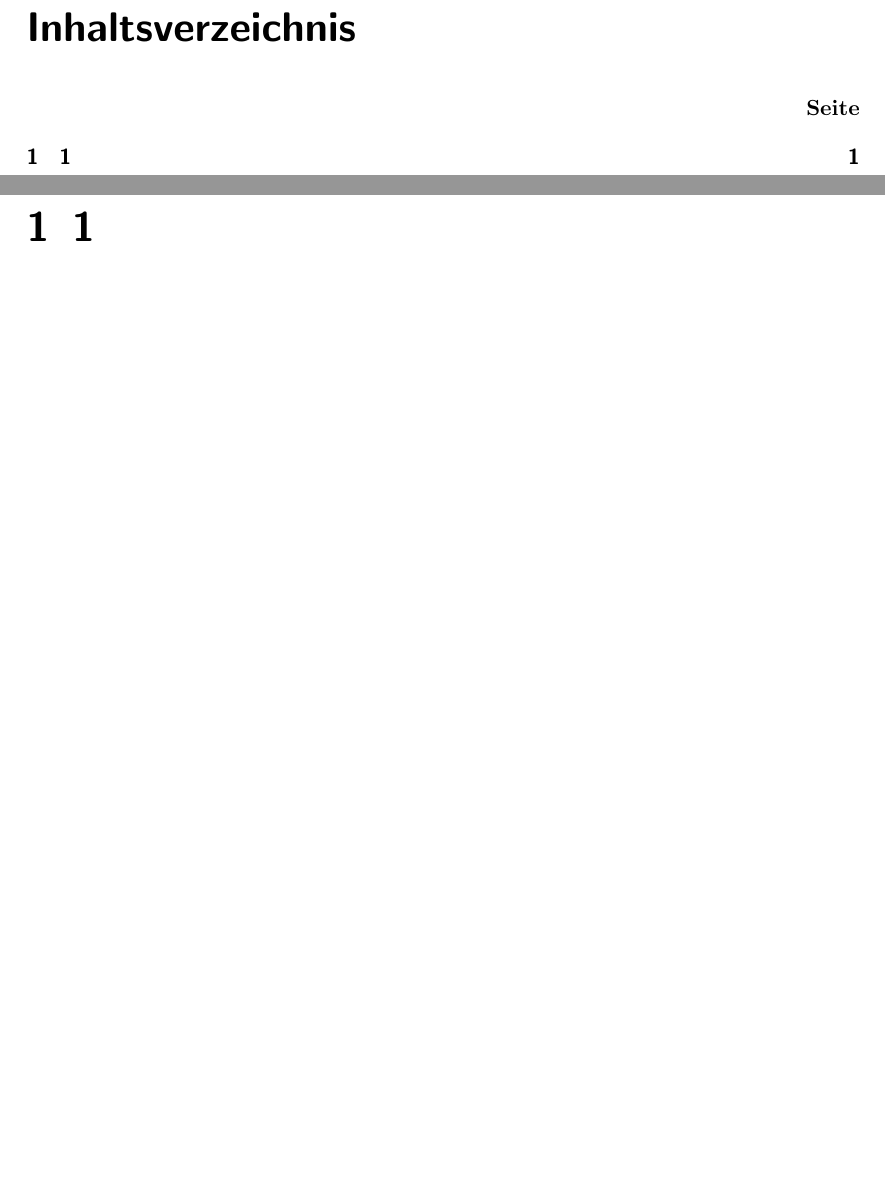
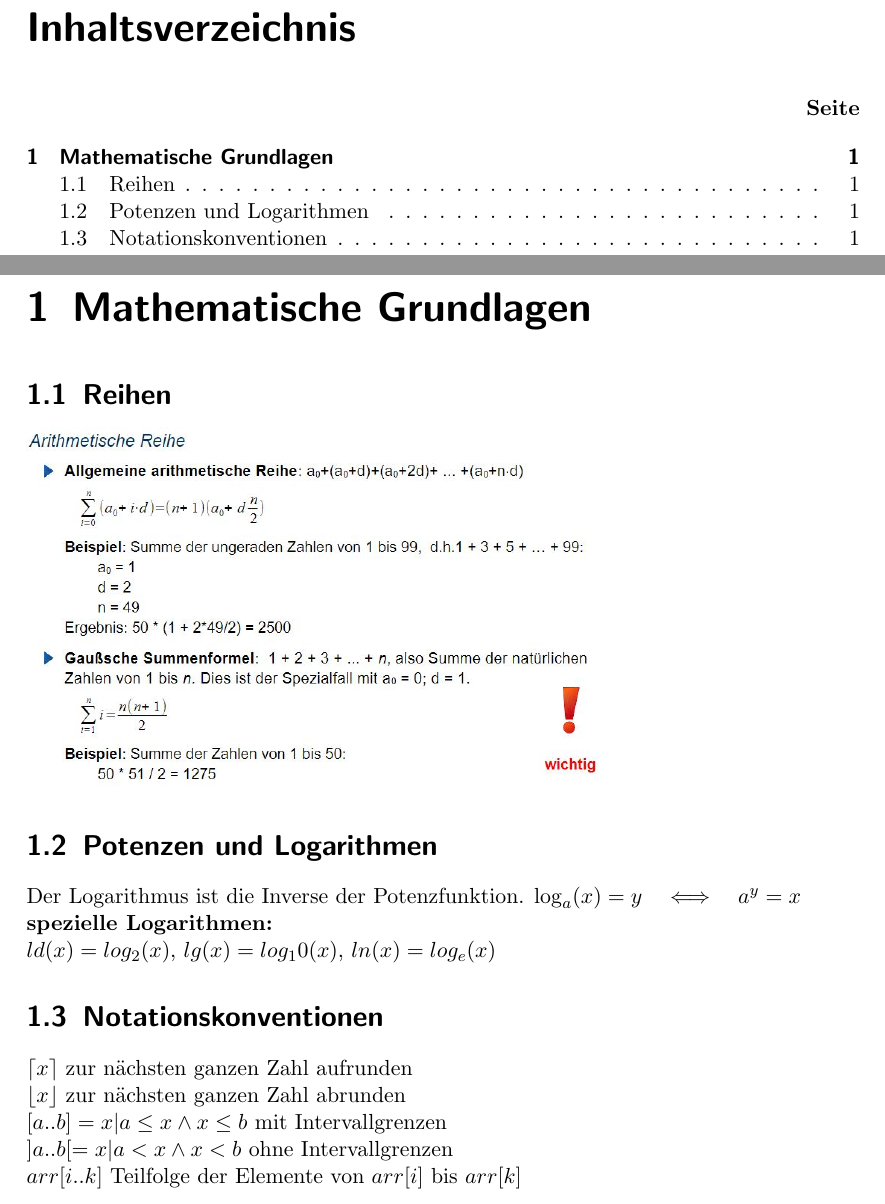
Before and after one commit to BBBlakee/THU-Summary-WS22, a LaTeX document (ALGO/Zusammenfassung/algo.tex): two parts of pages 2 and 3 of 3, joined at a grey line, cut so that both start at the same text, the shorter picture padded with empty space. Compiled offline with pdfLaTeX.

Commit message:
commit 0.1: added 2.3

```diff
--- a/ALGO/Zusammenfassung/algo.tex
+++ b/ALGO/Zusammenfassung/algo.tex
@@ -30,6 +30,19 @@
 \addtocontents{toc}{~\hfill\textbf{Seite}\par}
 \pagebreak
 \pagenumbering{arabic}
-\chapter{1}
+\chapter{Mathematische Grundlagen}
+\section{Reihen}
+\includegraphics[width=0.7\textwidth]{graphics/reihen-arithmetisch}
+\section{Potenzen und Logarithmen}
+Der Logarithmus ist die Inverse der Potenzfunktion. $\log_a(x) = y \quad \Longleftrightarrow  \quad a^y = x$
+\\\textbf{spezielle Logarithmen:}
+\\$ld(x)=log_2(x)$, $lg(x)=log_10(x)$, $ln(x)=log_e(x)$
+\section{Notationskonventionen}
+$\lceil x \rceil$ zur nächsten ganzen Zahl aufrunden
+\\$\lfloor x \rfloor$ zur nächsten ganzen Zahl abrunden
+\\$[a .. b] = {x \arrowvert a \leq x \wedge x \leq b}$ mit Intervallgrenzen
+\\$]a .. b[ = {x \arrowvert a < x \wedge x < b}$ ohne Intervallgrenzen
+\\$arr[i .. k]$ Teilfolge der Elemente von $arr[i]$ bis $arr[k]$
 
+%2.4:
 \end{document}
```
Also changed, not shown: ALGO/Zusammenfassung/algo.pdf, ALGO/Zusammenfassung/graphics/reihen-arithmetisch.jpg (added).
